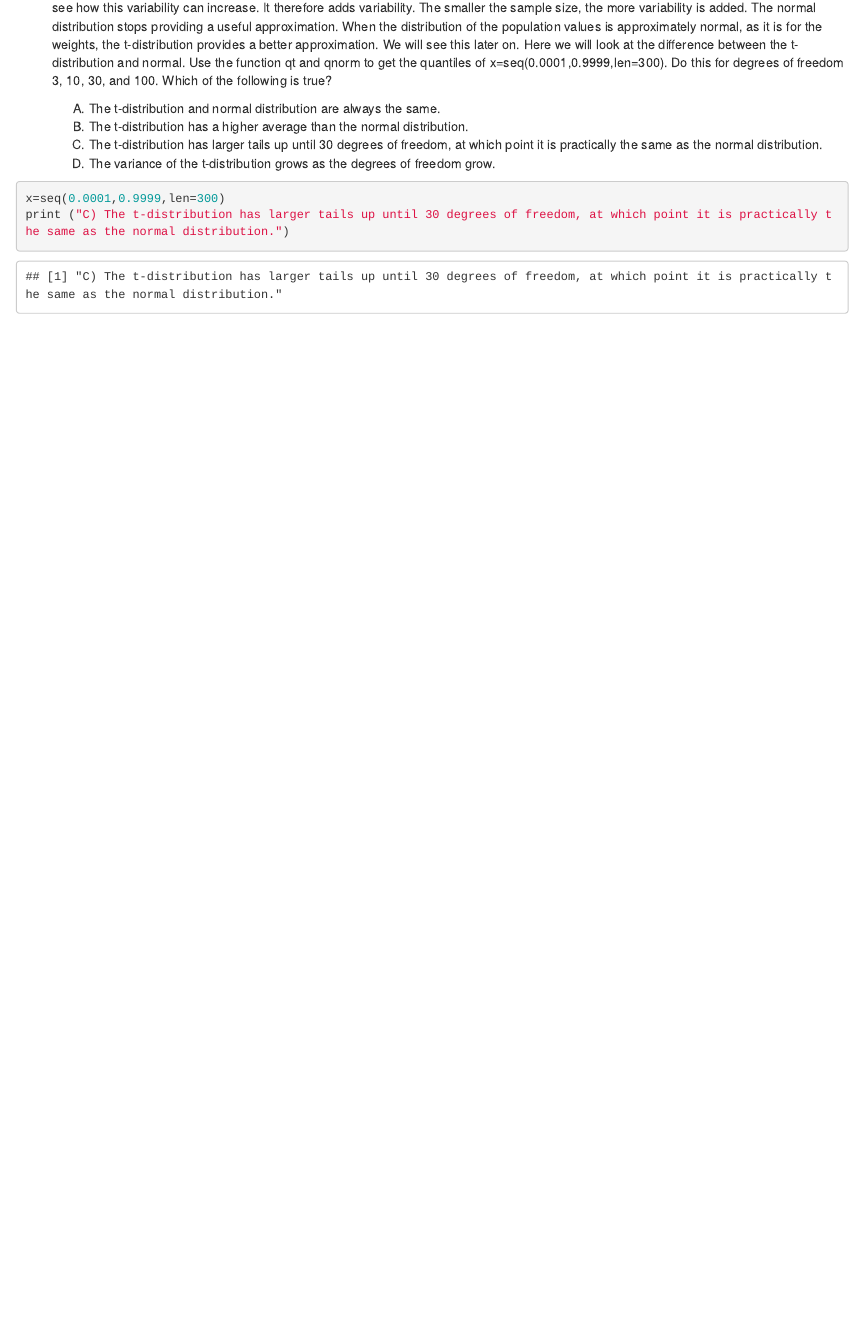
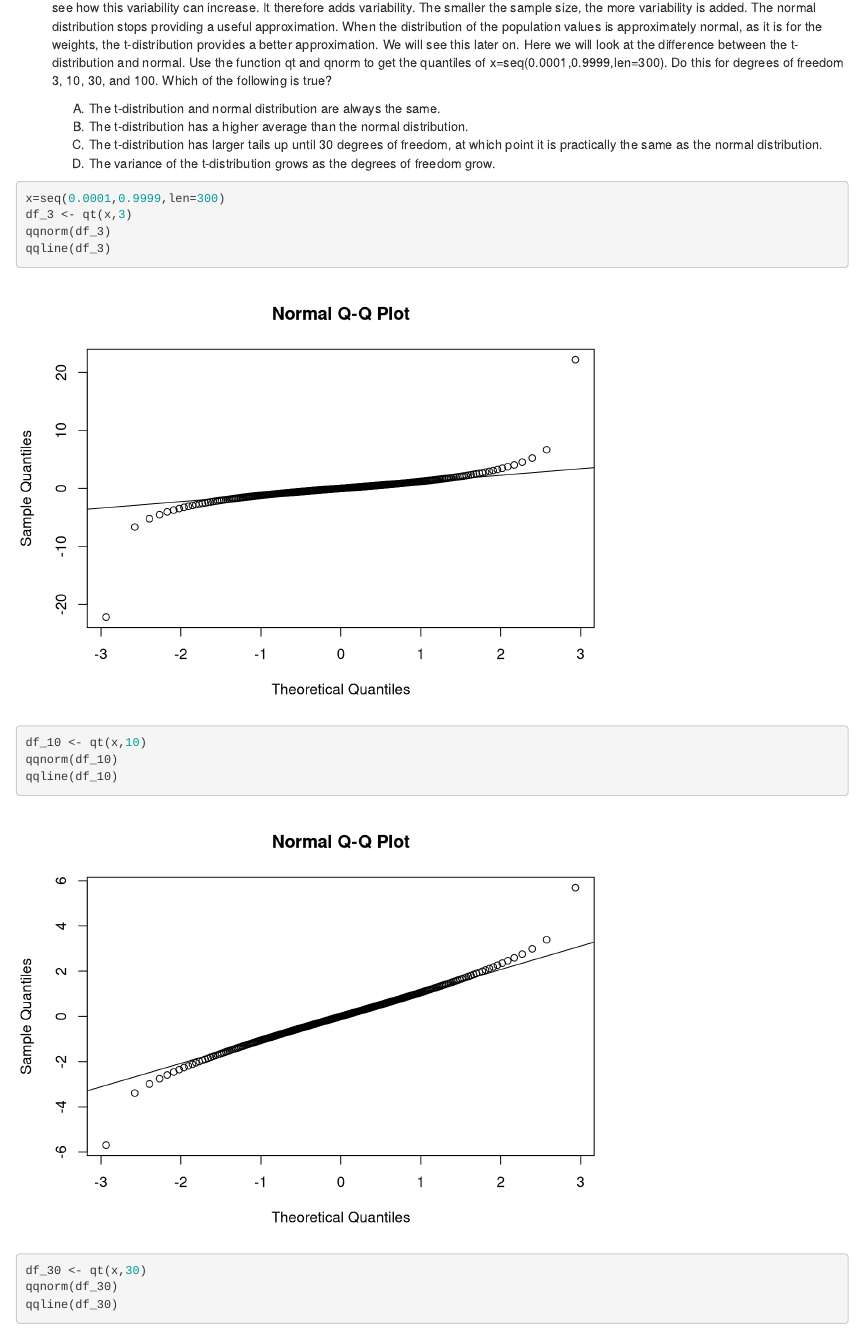
Before and after one commit to waldronlab/AppStatBio, an R Markdown document (Session2/calogero-zarbo_labexercise/CentralLimitTheorem.Rmd): the page in a window 1100 px wide, from 8410 px down. Rendered offline with R 4.5, knitr and Pandoc, with nearby package versions; some code elsewhere in the file could not run offline.

Commit message:
Correction of the last exercise of CLT

````diff
--- a/Session2/calogero-zarbo_labexercise/CentralLimitTheorem.Rmd
+++ b/Session2/calogero-zarbo_labexercise/CentralLimitTheorem.Rmd
@@ -167,3 +167,14 @@ print (prop)
 
 ```{r ex13}
 x=seq(0.0001,0.9999,len=300)
+df_3 <- qt(x,3)
+qqnorm(df_3)
+qqline(df_3)
+
+df_10 <- qt(x,10)
+qqnorm(df_10)
+qqline(df_10)
+
+df_30 <- qt(x,30)
+qqnorm(df_30)
+qqline(df_30)
````
Also changed, not shown: Session2/calogero-zarbo_labexercise/CentralLimitTheorem.Rmd (5 more changed lines).
